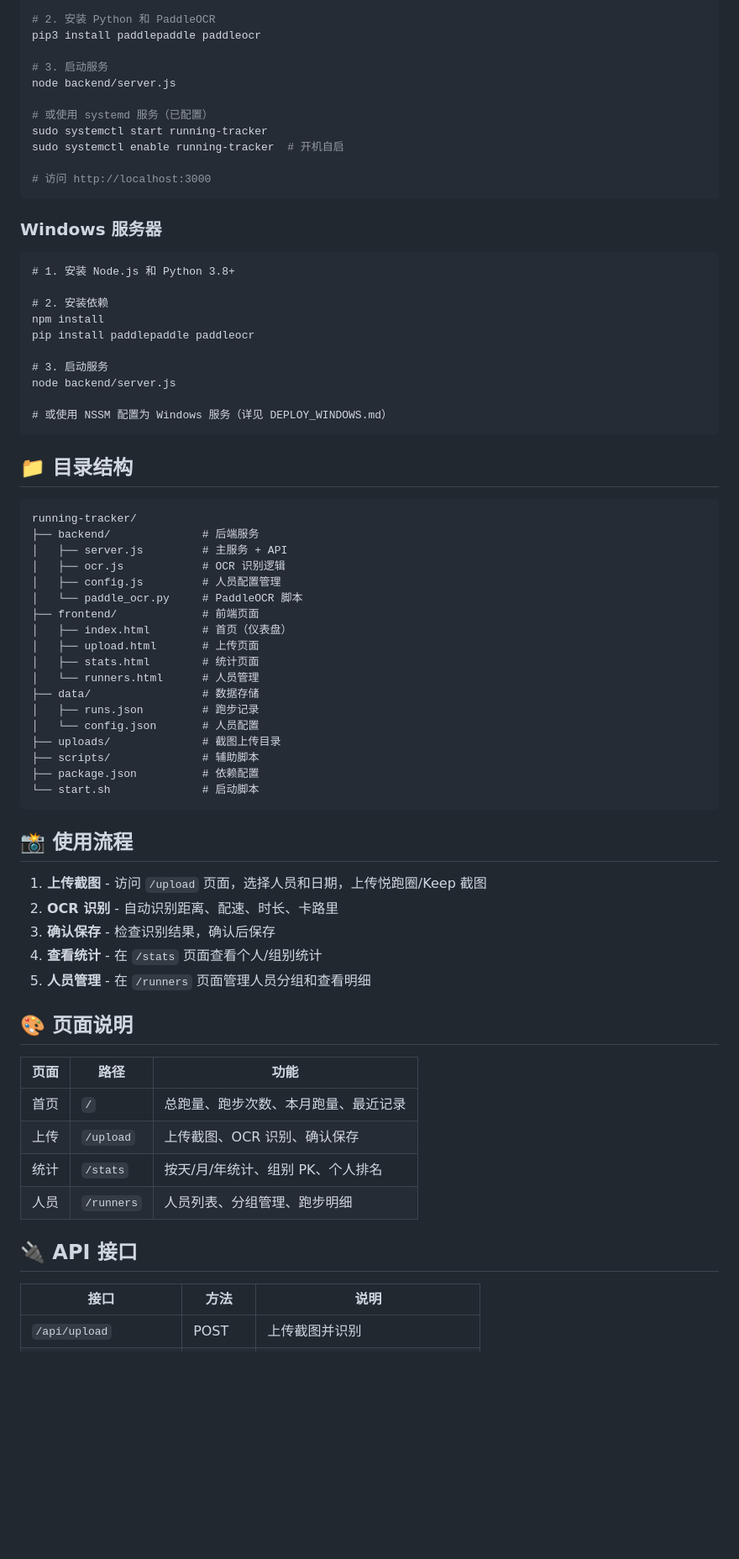
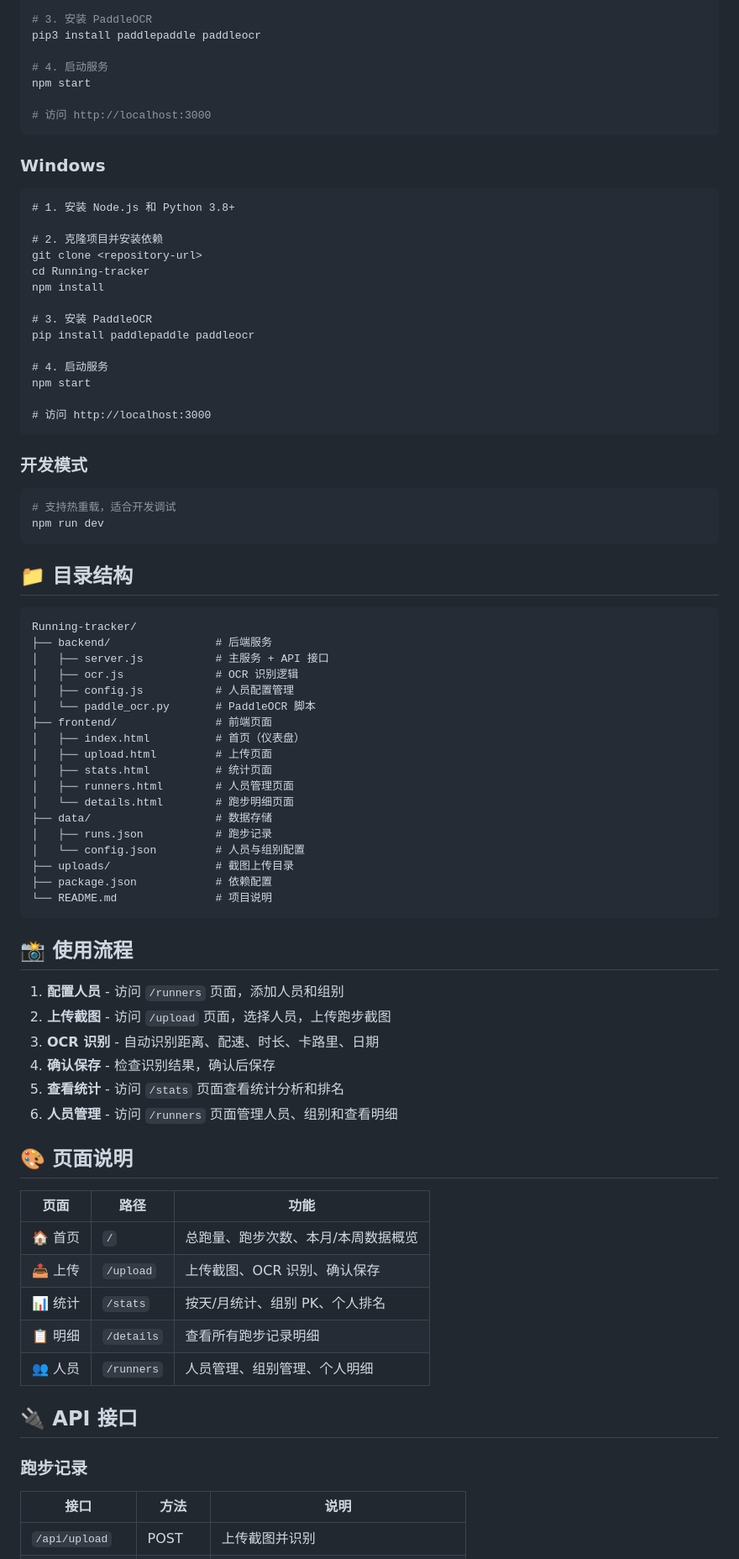
Before and after one commit to bobojercy/Running-tracker, a Markdown page: README.md, the part around one of its changes. Shown at 84% size. Drawn GitHub-style; blank space fills up the shorter version.

````diff
--- a/README.md
+++ b/README.md
@@ -39,74 +73,85 @@ cd running-tracker
 npm install
 
-# 2. 安装 Python 和 PaddleOCR
+# 3. 安装 PaddleOCR
 pip3 install paddlepaddle paddleocr
 
-# 3. 启动服务
-node backend/server.js
-
-# 或使用 systemd 服务（已配置）
-sudo systemctl start running-tracker
-sudo systemctl enable running-tracker  # 开机自启
+# 4. 启动服务
+npm start
 
 # 访问 http://localhost:3000
 ```
 
-### Windows 服务器
+### Windows
 
 ```cmd
 # 1. 安装 Node.js 和 Python 3.8+
 
-# 2. 安装依赖
+# 2. 克隆项目并安装依赖
+git clone <repository-url>
+cd Running-tracker
 npm install
+
+# 3. 安装 PaddleOCR
 pip install paddlepaddle paddleocr
 
-# 3. 启动服务
-node backend/server.js
+# 4. 启动服务
+npm start
 
-# 或使用 NSSM 配置为 Windows 服务（详见 DEPLOY_WINDOWS.md）
+# 访问 http://localhost:3000
+```
+
+### 开发模式
+
+```bash
+# 支持热重载，适合开发调试
+npm run dev
 ```
 
 ## 📁 目录结构
 
 ```
-running-tracker/
-├── backend/              # 后端服务
-│   ├── server.js         # 主服务 + API
-│   ├── ocr.js            # OCR 识别逻辑
-│   ├── config.js         # 人员配置管理
-│   └── paddle_ocr.py     # PaddleOCR 脚本
-├── frontend/             # 前端页面
-│   ├── index.html        # 首页（仪表盘）
-│   ├── upload.html       # 上传页面
-│   ├── stats.html        # 统计页面
-│   └── runners.html      # 人员管理
-├── data/                 # 数据存储
-│   ├── runs.json         # 跑步记录
-│   └── config.json       # 人员配置
-├── uploads/              # 截图上传目录
-├── scripts/              # 辅助脚本
-├── package.json          # 依赖配置
-└── start.sh              # 启动脚本
+Running-tracker/
+├── backend/                # 后端服务
+│   ├── server.js           # 主服务 + API 接口
+│   ├── ocr.js              # OCR 识别逻辑
+│   ├── config.js           # 人员配置管理
+│   └── paddle_ocr.py       # PaddleOCR 脚本
+├── frontend/               # 前端页面
+│   ├── index.html          # 首页（仪表盘）
+│   ├── upload.html         # 上传页面
+│   ├── stats.html          # 统计页面
+│   ├── runners.html        # 人员管理页面
+│   └── details.html        # 跑步明细页面
+├── data/                   # 数据存储
+│   ├── runs.json           # 跑步记录
+│   └── config.json         # 人员与组别配置
+├── uploads/                # 截图上传目录
+├── package.json            # 依赖配置
+└── README.md               # 项目说明
 ```
 
 ## 📸 使用流程
 
-1. **上传截图** - 访问 `/upload` 页面，选择人员和日期，上传悦跑圈/Keep 截图
-2. **OCR 识别** - 自动识别距离、配速、时长、卡路里
-3. **确认保存** - 检查识别结果，确认后保存
-4. **查看统计** - 在 `/stats` 页面查看个人/组别统计
-5. **人员管理** - 在 `/runners` 页面管理人员分组和查看明细
+1. **配置人员** - 访问 `/runners` 页面，添加人员和组别
+2. **上传截图** - 访问 `/upload` 页面，选择人员，上传跑步截图
+3. **OCR 识别** - 自动识别距离、配速、时长、卡路里、日期
+4. **确认保存** - 检查识别结果，确认后保存
+5. **查看统计** - 访问 `/stats` 页面查看统计分析和排名
+6. **人员管理** - 访问 `/runners` 页面管理人员、组别和查看明细
 
 ## 🎨 页面说明
 
 | 页面 | 路径 | 功能 |
 |------|------|------|
-| 首页 | `/` | 总跑量、跑步次数、本月跑量、最近记录 |
-| 上传 | `/upload` | 上传截图、OCR 识别、确认保存 |
-| 统计 | `/stats` | 按天/月/年统计、组别 PK、个人排名 |
-| 人员 | `/runners` | 人员列表、分组管理、跑步明细 |
+| 🏠 首页 | `/` | 总跑量、跑步次数、本月/本周数据概览 |
+| 📤 上传 | `/upload` | 上传截图、OCR 识别、确认保存 |
+| 📊 统计 | `/stats` | 按天/月统计、组别 PK、个人排名 |
+| 📋 明细 | `/details` | 查看所有跑步记录明细 |
+| 👥 人员 | `/runners` | 人员管理、组别管理、个人明细 |
 
 ## 🔌 API 接口
+
+### 跑步记录
 
 | 接口 | 方法 | 说明 |
 |------|------|------|
````
Also changed, not shown: other parts of README.md (+126 -39 lines).
